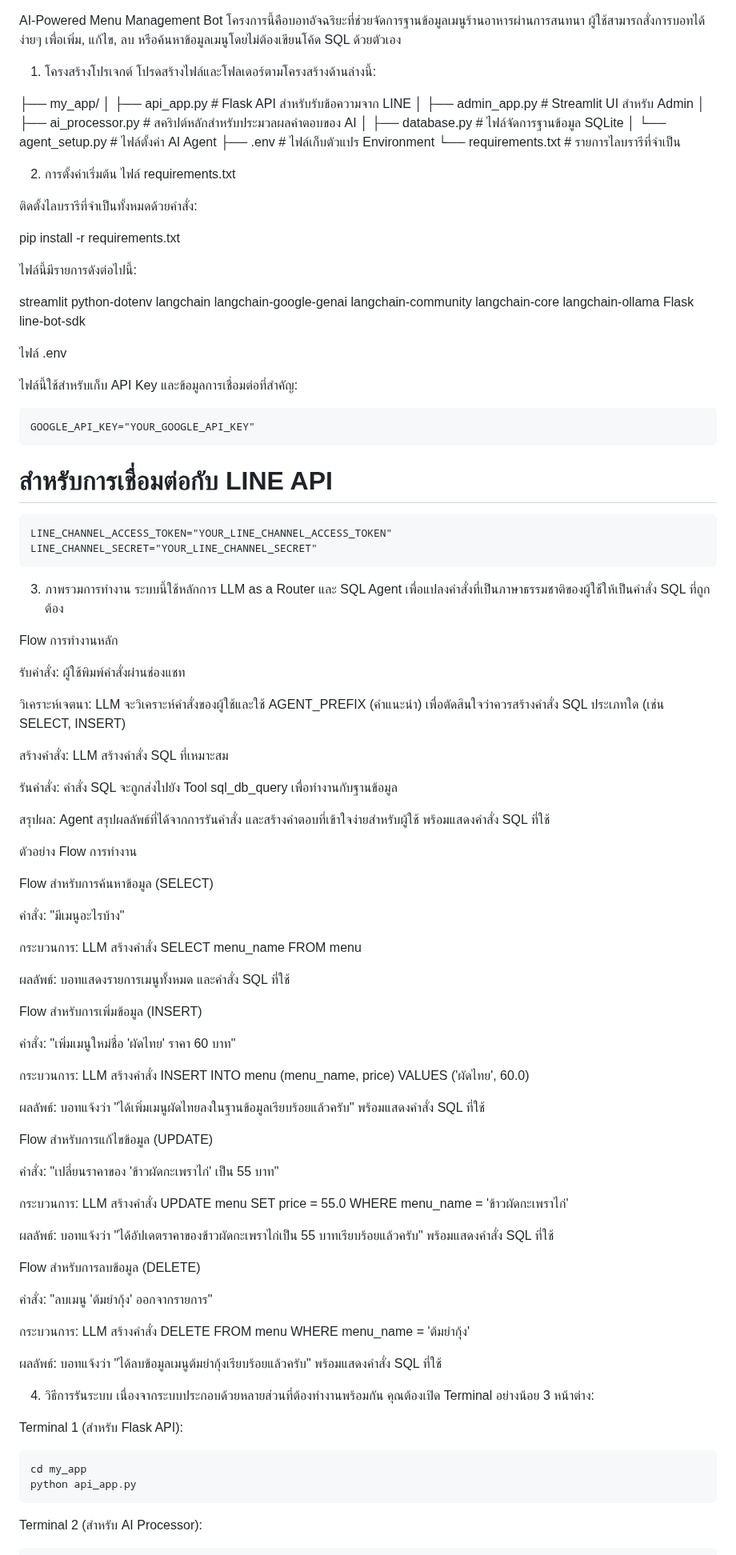
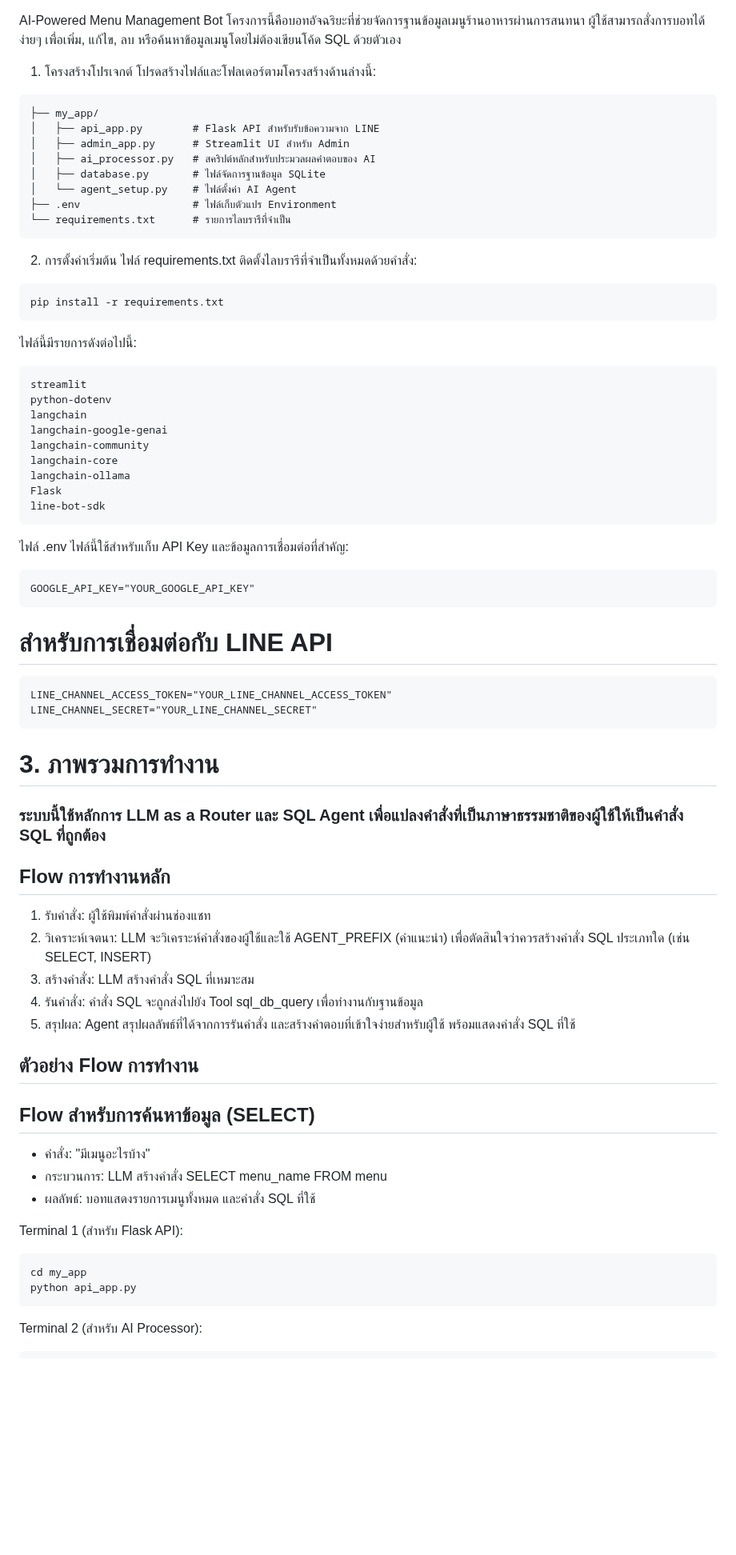
Before and after one commit to Sawet-Im/LINE-Bot-FlaskAPI-with-AI-Agent-V2, a Markdown page: README.md, the part around one of its changes. Shown at 80% size. Rendered like a GitHub page; blank space fills up the shorter version.

Commit message:
แก้ไข Readme

````diff
--- a/README.md
+++ b/README.md
@@ -1,9 +1,8 @@
 AI-Powered Menu Management Bot
 โครงการนี้คือบอทอัจฉริยะที่ช่วยจัดการฐานข้อมูลเมนูร้านอาหารผ่านการสนทนา ผู้ใช้สามารถสั่งการบอทได้ง่ายๆ เพื่อเพิ่ม, แก้ไข, ลบ หรือค้นหาข้อมูลเมนูโดยไม่ต้องเขียนโค้ด SQL ด้วยตัวเอง
-
 1. โครงสร้างโปรเจกต์
 โปรดสร้างไฟล์และโฟลเดอร์ตามโครงสร้างด้านล่างนี้:
-
+```
 ├── my_app/
 │   ├── api_app.py        # Flask API สำหรับรับข้อความจาก LINE
 │   ├── admin_app.py      # Streamlit UI สำหรับ Admin
@@ -12,16 +11,17 @@ AI-Powered Menu Management Bot
 │   └── agent_setup.py    # ไฟล์ตั้งค่า AI Agent
 ├── .env                  # ไฟล์เก็บตัวแปร Environment
 └── requirements.txt      # รายการไลบรารีที่จำเป็น
+```
 
 2. การตั้งค่าเริ่มต้น
 ไฟล์ requirements.txt
-
 ติดตั้งไลบรารีที่จำเป็นทั้งหมดด้วยคำสั่ง:
-
+```
 pip install -r requirements.txt
+```
 
 ไฟล์นี้มีรายการดังต่อไปนี้:
-
+```
 streamlit
 python-dotenv
 langchain
@@ -31,9 +31,10 @@ langchain-core
 langchain-ollama
 Flask
 line-bot-sdk
+```
+
 
 ไฟล์ .env
-
 ไฟล์นี้ใช้สำหรับเก็บ API Key และข้อมูลการเชื่อมต่อที่สำคัญ:
 ```
 GOOGLE_API_KEY="YOUR_GOOGLE_API_KEY"
@@ -43,63 +44,27 @@ GOOGLE_API_KEY="YOUR_GOOGLE_API_KEY"
 LINE_CHANNEL_ACCESS_TOKEN="YOUR_LINE_CHANNEL_ACCESS_TOKEN"
 LINE_CHANNEL_SECRET="YOUR_LINE_CHANNEL_SECRET"
 ```
-3. ภาพรวมการทำงาน
-ระบบนี้ใช้หลักการ LLM as a Router และ SQL Agent เพื่อแปลงคำสั่งที่เป็นภาษาธรรมชาติของผู้ใช้ให้เป็นคำสั่ง SQL ที่ถูกต้อง
 
-Flow การทำงานหลัก
-
-รับคำสั่ง: ผู้ใช้พิมพ์คำสั่งผ่านช่องแชท
-
-วิเคราะห์เจตนา: LLM จะวิเคราะห์คำสั่งของผู้ใช้และใช้ AGENT_PREFIX (คำแนะนำ) เพื่อตัดสินใจว่าควรสร้างคำสั่ง SQL ประเภทใด (เช่น SELECT, INSERT)
-
-สร้างคำสั่ง: LLM สร้างคำสั่ง SQL ที่เหมาะสม
-
-รันคำสั่ง: คำสั่ง SQL จะถูกส่งไปยัง Tool sql_db_query เพื่อทำงานกับฐานข้อมูล
-
-สรุปผล: Agent สรุปผลลัพธ์ที่ได้จากการรันคำสั่ง และสร้างคำตอบที่เข้าใจง่ายสำหรับผู้ใช้ พร้อมแสดงคำสั่ง SQL ที่ใช้
-
-ตัวอย่าง Flow การทำงาน
-
-Flow สำหรับการค้นหาข้อมูล (SELECT)
-
-คำสั่ง: "มีเมนูอะไรบ้าง"
-
-กระบวนการ: LLM สร้างคำสั่ง SELECT menu_name FROM menu
-
-ผลลัพธ์: บอทแสดงรายการเมนูทั้งหมด และคำสั่ง SQL ที่ใช้
-
-Flow สำหรับการเพิ่มข้อมูล (INSERT)
-
-คำสั่ง: "เพิ่มเมนูใหม่ชื่อ 'ผัดไทย' ราคา 60 บาท"
-
-กระบวนการ: LLM สร้างคำสั่ง INSERT INTO menu (menu_name, price) VALUES ('ผัดไทย', 60.0)
-
-ผลลัพธ์: บอทแจ้งว่า "ได้เพิ่มเมนูผัดไทยลงในฐานข้อมูลเรียบร้อยแล้วครับ" พร้อมแสดงคำสั่ง SQL ที่ใช้
-
-Flow สำหรับการแก้ไขข้อมูล (UPDATE)
-
-คำสั่ง: "เปลี่ยนราคาของ 'ข้าวผัดกะเพราไก่' เป็น 55 บาท"
-
-กระบวนการ: LLM สร้างคำสั่ง UPDATE menu SET price = 55.0 WHERE menu_name = 'ข้าวผัดกะเพราไก่'
-
-ผลลัพธ์: บอทแจ้งว่า "ได้อัปเดตราคาของข้าวผัดกะเพราไก่เป็น 55 บาทเรียบร้อยแล้วครับ" พร้อมแสดงคำสั่ง SQL ที่ใช้
-
-Flow สำหรับการลบข้อมูล (DELETE)
-
-คำสั่ง: "ลบเมนู 'ต้มยำกุ้ง' ออกจากรายการ"
-
-กระบวนการ: LLM สร้างคำสั่ง DELETE FROM menu WHERE menu_name = 'ต้มยำกุ้ง'
-
-ผลลัพธ์: บอทแจ้งว่า "ได้ลบข้อมูลเมนูต้มยำกุ้งเรียบร้อยแล้วครับ" พร้อมแสดงคำสั่ง SQL ที่ใช้
-
-4. วิธีการรันระบบ
-เนื่องจากระบบประกอบด้วยหลายส่วนที่ต้องทำงานพร้อมกัน คุณต้องเปิด Terminal อย่างน้อย 3 หน้าต่าง:
+# 3. ภาพรวมการทำงาน
+### ระบบนี้ใช้หลักการ LLM as a Router และ SQL Agent เพื่อแปลงคำสั่งที่เป็นภาษาธรรมชาติของผู้ใช้ให้เป็นคำสั่ง SQL ที่ถูกต้อง
+## Flow การทำงานหลัก
+1. รับคำสั่ง: ผู้ใช้พิมพ์คำสั่งผ่านช่องแชท
+2. วิเคราะห์เจตนา: LLM จะวิเคราะห์คำสั่งของผู้ใช้และใช้ AGENT_PREFIX (คำแนะนำ) เพื่อตัดสินใจว่าควรสร้างคำสั่ง SQL ประเภทใด (เช่น SELECT, INSERT)
+3. สร้างคำสั่ง: LLM สร้างคำสั่ง SQL ที่เหมาะสม
+4. รันคำสั่ง: คำสั่ง SQL จะถูกส่งไปยัง Tool sql_db_query เพื่อทำงานกับฐานข้อมูล
+5. สรุปผล: Agent สรุปผลลัพธ์ที่ได้จากการรันคำสั่ง และสร้างคำตอบที่เข้าใจง่ายสำหรับผู้ใช้ พร้อมแสดงคำสั่ง SQL ที่ใช้
+## ตัวอย่าง Flow การทำงาน
+## Flow สำหรับการค้นหาข้อมูล (SELECT)
+* คำสั่ง: "มีเมนูอะไรบ้าง"
+* กระบวนการ: LLM สร้างคำสั่ง SELECT menu_name FROM menu
+* ผลลัพธ์: บอทแสดงรายการเมนูทั้งหมด และคำสั่ง SQL ที่ใช้
 
 Terminal 1 (สำหรับ Flask API):
 ```
 cd my_app
 python api_app.py
 ```
+
 Terminal 2 (สำหรับ AI Processor):
 ```
 cd my_app
````
Also changed, not shown: other parts of README.md (+1 -0 lines).
